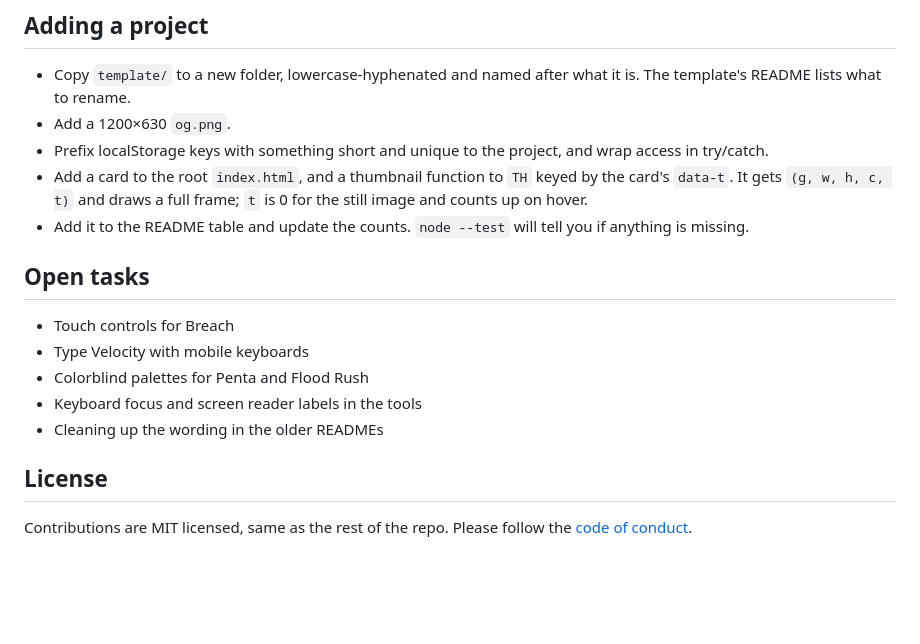
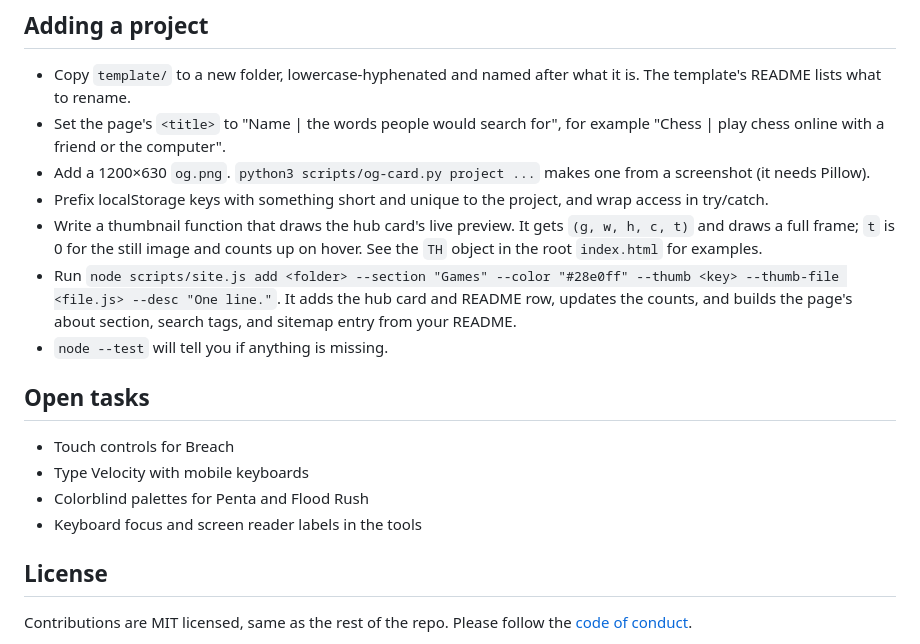
Before and after one commit to RajeshRenato/RajeshRenato.github.io, a Markdown page: CONTRIBUTING.md, the part around the change. Drawn GitHub-style; blank space fills up the shorter version.

```diff
--- a/CONTRIBUTING.md
+++ b/CONTRIBUTING.md
@@ -39,10 +39,12 @@ Include the project, your browser and device, and steps to reproduce. For the pu
 ## Adding a project
 
 - Copy `template/` to a new folder, lowercase-hyphenated and named after what it is. The template's README lists what to rename.
-- Add a 1200×630 `og.png`.
+- Set the page's `<title>` to "Name | the words people would search for", for example "Chess | play chess online with a friend or the computer".
+- Add a 1200×630 `og.png`. `python3 scripts/og-card.py project ...` makes one from a screenshot (it needs Pillow).
 - Prefix localStorage keys with something short and unique to the project, and wrap access in try/catch.
-- Add a card to the root `index.html`, and a thumbnail function to `TH` keyed by the card's `data-t`. It gets `(g, w, h, c, t)` and draws a full frame; `t` is 0 for the still image and counts up on hover.
-- Add it to the README table and update the counts. `node --test` will tell you if anything is missing.
+- Write a thumbnail function that draws the hub card's live preview. It gets `(g, w, h, c, t)` and draws a full frame; `t` is 0 for the still image and counts up on hover. See the `TH` object in the root `index.html` for examples.
+- Run `node scripts/site.js add <folder> --section "Games" --color "#28e0ff" --thumb <key> --thumb-file <file.js> --desc "One line."`. It adds the hub card and README row, updates the counts, and builds the page's about section, search tags, and sitemap entry from your README.
+- `node --test` will tell you if anything is missing.
 
 ## Open tasks
 
@@ -50,7 +52,6 @@ Include the project, your browser and device, and steps to reproduce. For the pu
 - Type Velocity with mobile keyboards
 - Colorblind palettes for Penta and Flood Rush
 - Keyboard focus and screen reader labels in the tools
-- Cleaning up the wording in the older READMEs
 
 ## License
 
```
Also changed, not shown: README.md (+2 -1 lines), profile-readme-template.md (+2 -2 lines), secret-chat/README.md (added, +36 -0 lines), og.png, secret-chat/og.png (added), 13 other files.
